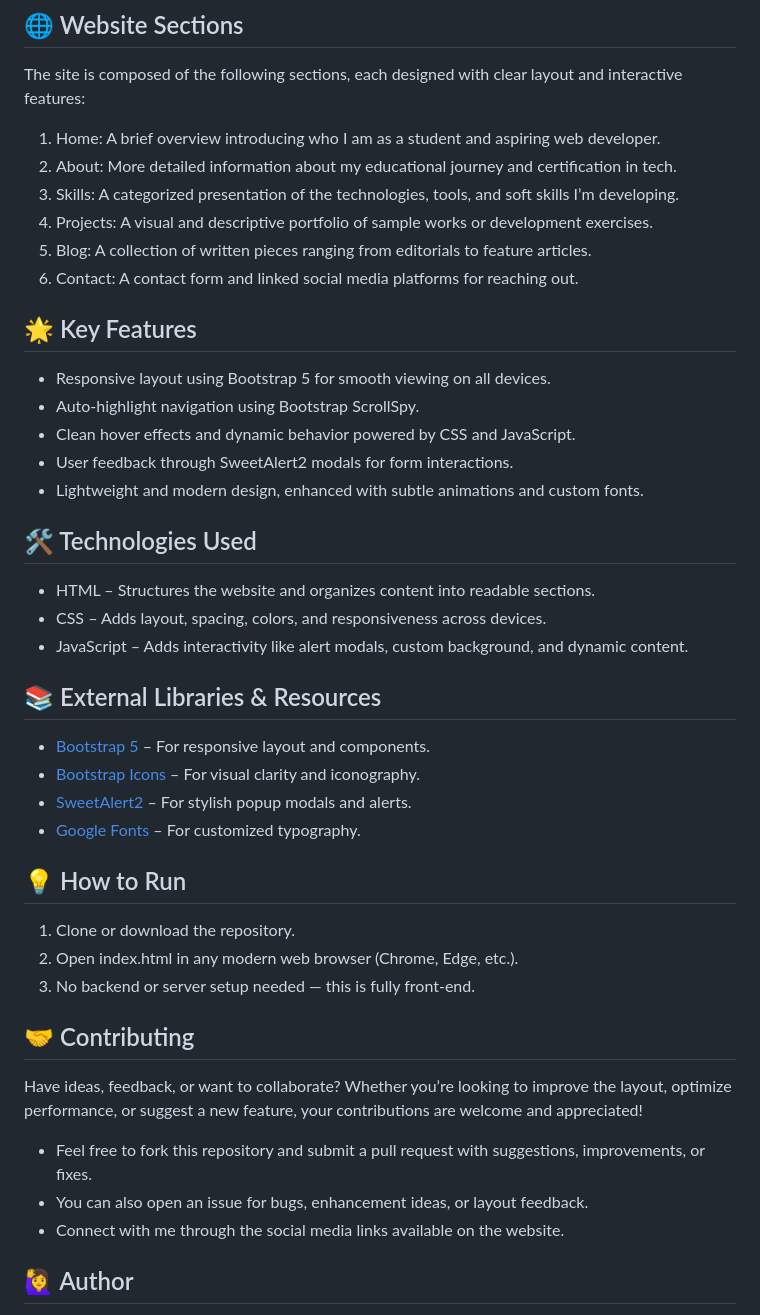
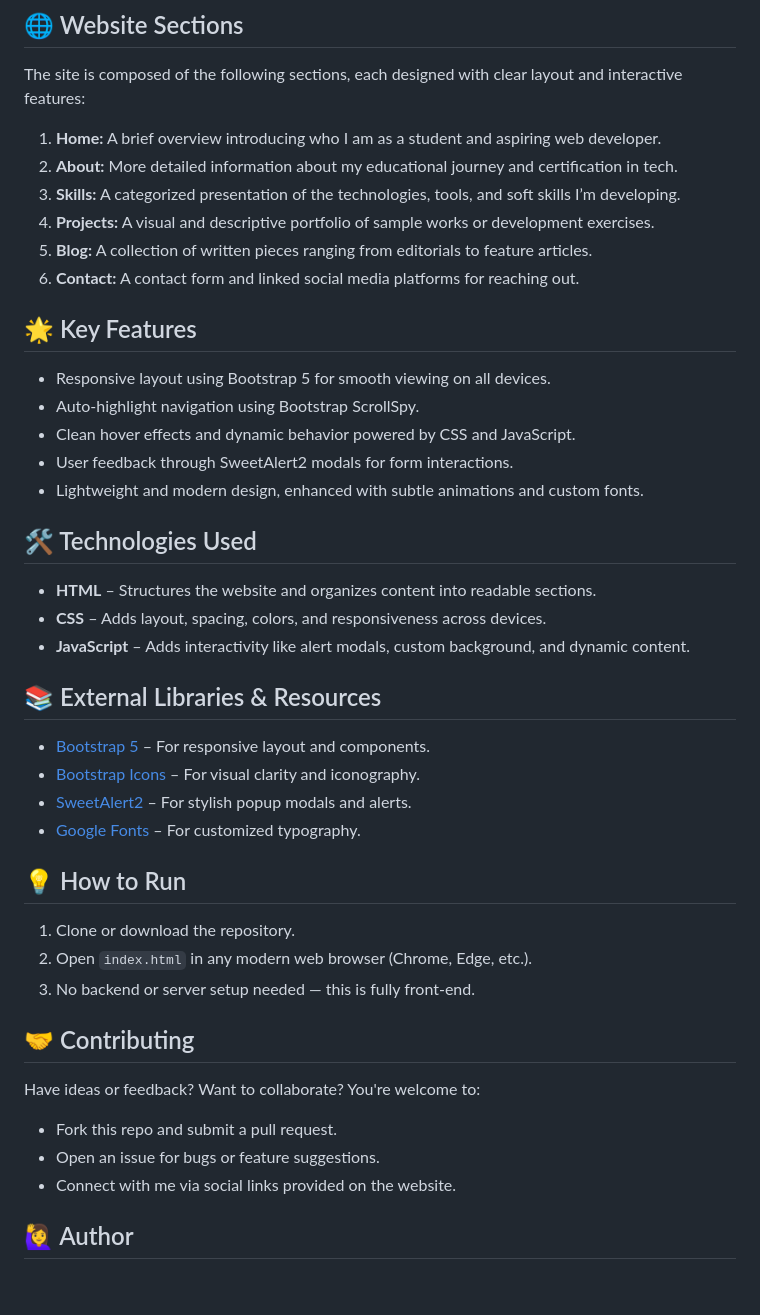
Before and after one commit to piaeunice/personalweb, a Markdown page: README.md, the part around one of its changes. Rendered like a GitHub page; blank space fills up the shorter version.

```diff
--- a/README.md
+++ b/README.md
@@ -11,12 +11,12 @@ This website serves as a digital space to:
 
 ## 🌐 Website Sections
 The site is composed of the following sections, each designed with clear layout and interactive features:
-1. Home: A brief overview introducing who I am as a student and aspiring web developer.
-2. About: More detailed information about my educational journey and certification in tech.
-3. Skills: A categorized presentation of the technologies, tools, and soft skills I’m developing.
-4. Projects: A visual and descriptive portfolio of sample works or development exercises.
-5. Blog: A collection of written pieces ranging from editorials to feature articles.
-6. Contact: A contact form and linked social media platforms for reaching out.
+1. **Home:** A brief overview introducing who I am as a student and aspiring web developer.
+2. **About:** More detailed information about my educational journey and certification in tech.
+3. **Skills:** A categorized presentation of the technologies, tools, and soft skills I’m developing.
+4. **Projects:** A visual and descriptive portfolio of sample works or development exercises.
+5. **Blog:** A collection of written pieces ranging from editorials to feature articles.
+6. **Contact:** A contact form and linked social media platforms for reaching out.
 
 ## 🌟 Key Features
 - Responsive layout using Bootstrap 5 for smooth viewing on all devices.
@@ -26,9 +26,9 @@ The site is composed of the following sections, each designed with clear layout
 - Lightweight and modern design, enhanced with subtle animations and custom fonts.
 
 ## 🛠️ Technologies Used
-- HTML – Structures the website and organizes content into readable sections.
-- CSS – Adds layout, spacing, colors, and responsiveness across devices.
-- JavaScript – Adds interactivity like alert modals, custom background, and dynamic content.
+- **HTML** – Structures the website and organizes content into readable sections.
+- **CSS** – Adds layout, spacing, colors, and responsiveness across devices.
+- **JavaScript** – Adds interactivity like alert modals, custom background, and dynamic content.
 
 ## 📚 External Libraries & Resources
 - [Bootstrap 5](https://getbootstrap.com/) – For responsive layout and components.
@@ -38,13 +38,13 @@ The site is composed of the following sections, each designed with clear layout
 
 ## 💡 How to Run
 1. Clone or download the repository.
-2. Open index.html in any modern web browser (Chrome, Edge, etc.).
+2. Open `index.html` in any modern web browser (Chrome, Edge, etc.).
 3. No backend or server setup needed — this is fully front-end.
 
 ## 🤝 Contributing
-Have ideas, feedback, or want to collaborate? Whether you’re looking to improve the layout, optimize performance, or suggest a new feature, your contributions are welcome and appreciated!
-- Feel free to fork this repository and submit a pull request with suggestions, improvements, or fixes.
-- You can also open an issue for bugs, enhancement ideas, or layout feedback.
-- Connect with me through the social media links available on the website.
+Have ideas or feedback? Want to collaborate? You're welcome to:
+- Fork this repo and submit a pull request.
+- Open an issue for bugs or feature suggestions.
+- Connect with me via social links provided on the website.
 
 ## 🙋‍♀️ Author
```
Also changed, not shown: other parts of README.md (+3 -2 lines).
